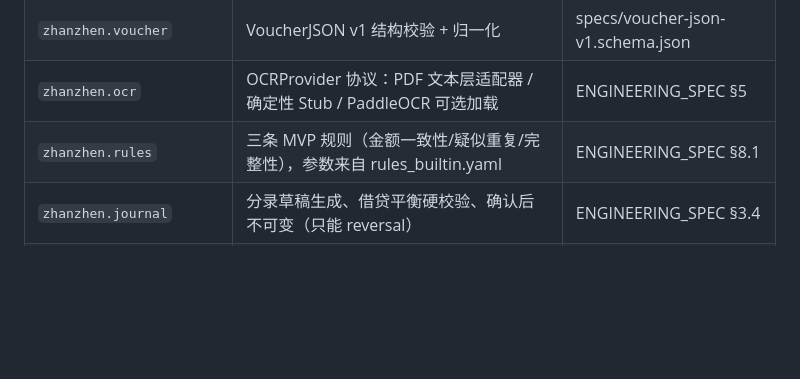
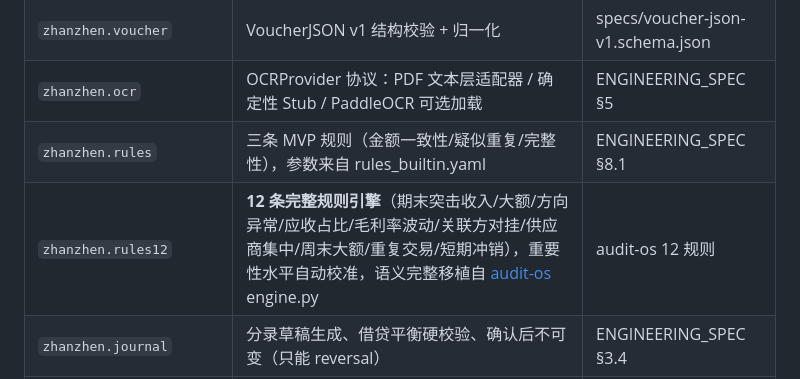
Before and after one commit to Ya-MiC/zhanzhen, a Markdown page: README.md, the part around the change. Drawn GitHub-style; blank space fills up the shorter version.

Commit message:
docs(readme): rules12 module + test count 41 - full audit-os rule semantics onboard

```diff
--- a/README.md
+++ b/README.md
@@ -60,6 +60,7 @@ docker compose up --build
 | `zhanzhen.voucher` | VoucherJSON v1 结构校验 + 归一化 | specs/voucher-json-v1.schema.json |
 | `zhanzhen.ocr` | OCRProvider 协议：PDF 文本层适配器 / 确定性 Stub / PaddleOCR 可选加载 | ENGINEERING_SPEC §5 |
 | `zhanzhen.rules` | 三条 MVP 规则（金额一致性/疑似重复/完整性），参数来自 rules_builtin.yaml | ENGINEERING_SPEC §8.1 |
+| `zhanzhen.rules12` | **12 条完整规则引擎**（期末突击收入/大额/方向异常/应收占比/毛利率波动/关联方对挂/供应商集中/周末大额/重复交易/短期冲销），重要性水平自动校准，语义完整移植自 [audit-os](https://github.com/Ya-MiC/audit-os) engine.py | audit-os 12 规则 |
 | `zhanzhen.journal` | 分录草稿生成、借贷平衡硬校验、确认后不可变（只能 reversal） | ENGINEERING_SPEC §3.4 |
 | `zhanzhen.report` | HTML 可追溯报告（凭证索引带 SHA-256、风险清单带证据引用） | 总纲 §7 |
 | `zhanzhen.ai_assistant` | OpenAI 兼容端点接入（NVIDIA/OpenRouter 可配），schema 约束 + model_runs 留痕 | ENGINEERING_SPEC §8.2 |
```
